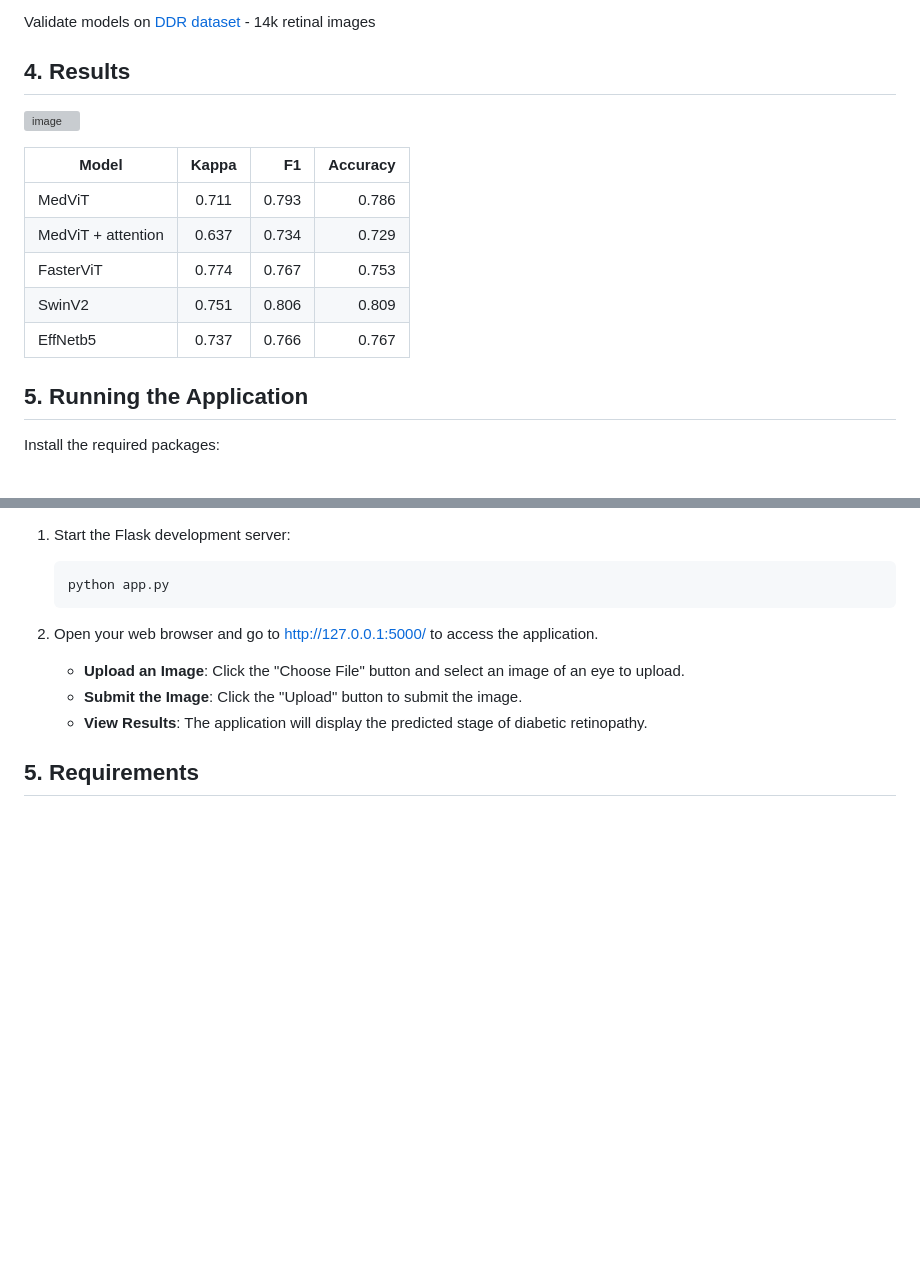
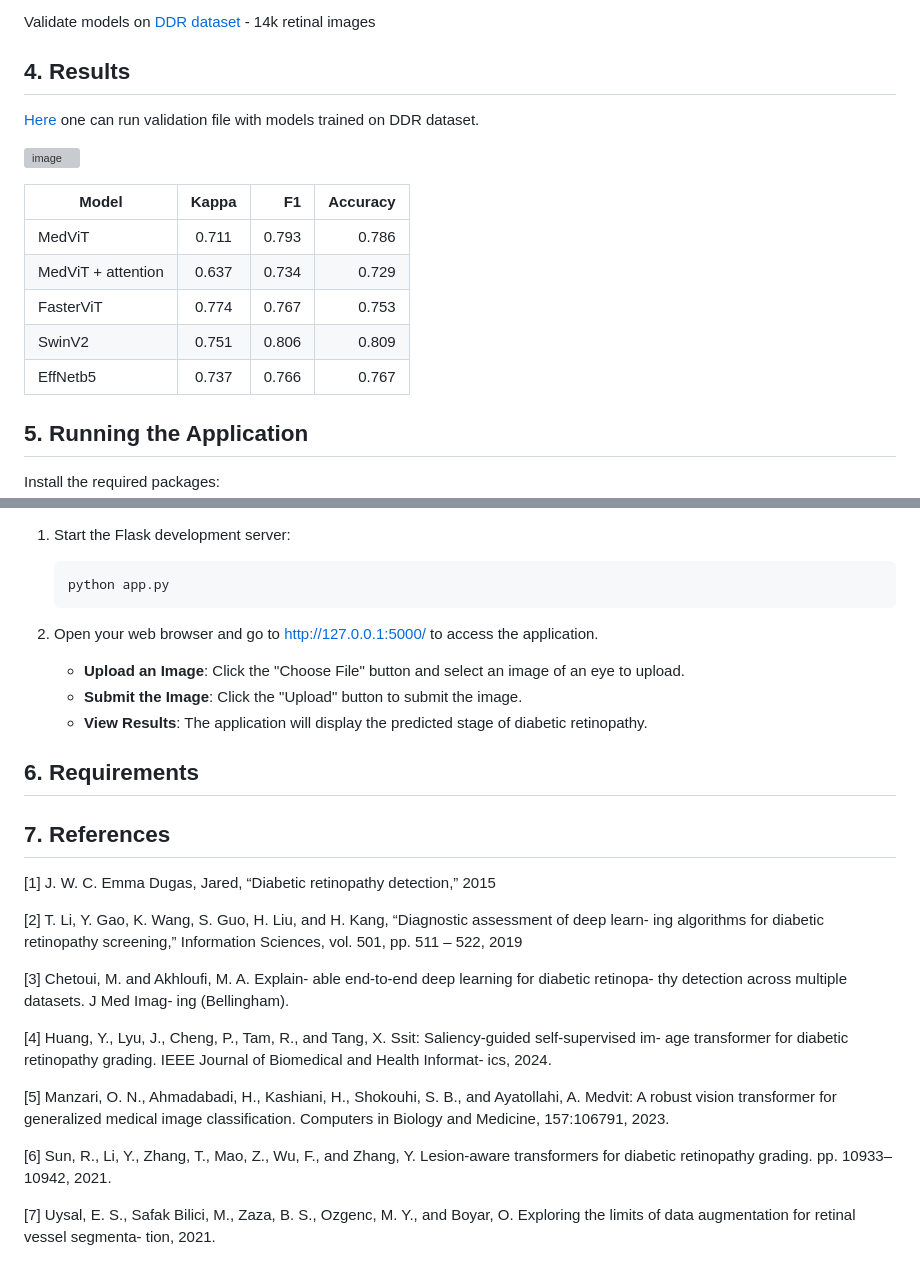
Before and after one commit to katerina2901/Diabetic-retinopathy-classification, a Markdown page: README.md, 2 parts joined by grey strips. Drawn GitHub-style; blank space fills up the shorter version; grey boxes are pictures that could not be loaded.

```diff
--- a/README.md
+++ b/README.md
@@ -108,6 +108,9 @@ Validate models on [DDR dataset](https://github.com/nkicsl/DDR-dataset)  - 14k r
 
 ## 4. Results
 
+[Here](notebooks/Validation/test.ipynb) one can run validation file with models trained on DDR dataset.
+
+
 ![image](https://github.com/katerina2901/Diabetic-retinopathy-classification/assets/133007241/cab074b4-5a36-4eb0-8357-30f3b36434de)
 
 
@@ -118,6 +121,8 @@ Validate models on [DDR dataset](https://github.com/nkicsl/DDR-dataset)  - 14k r
 | FasterViT         | 0.774         | 0.767 | 0.753    |
 | SwinV2            | 0.751         | 0.806 | 0.809    |
 | EffNetb5          | 0.737         | 0.766 | 0.767    |
+
+
 
 ## 5. Running the Application
 
@@ -136,4 +141,49 @@ Install the required packages:
    - **Submit the Image**: Click the "Upload" button to submit the image.
    - **View Results**: The application will display the predicted stage of diabetic retinopathy.
 
-## 5. Requirements
+## 6. Requirements
+
+## 7. References
+<a id="1">[1]</a>
+J. W. C. Emma Dugas, Jared, “Diabetic
+retinopathy detection,” 2015
+
+<a id="1">[2]</a>
+T. Li, Y. Gao, K. Wang, S. Guo, H. Liu, and
+H. Kang, “Diagnostic assessment of deep learn-
+ing algorithms for diabetic retinopathy screening,”
+Information Sciences, vol. 501, pp. 511 – 522,
+2019
+
+<a id="1">[3]</a>
+Chetoui, M. and Akhloufi, M. A. Explain-
+able end-to-end deep learning for diabetic retinopa-
+thy detection across multiple datasets. J Med Imag-
+ing (Bellingham).
+
+<a id="1">[4]</a>
+Huang, Y., Lyu, J., Cheng, P., Tam, R., and
+Tang, X. Ssit: Saliency-guided self-supervised im-
+age transformer for diabetic retinopathy grading.
+IEEE Journal of Biomedical and Health Informat-
+ics, 2024.
+
+<a id="1">[5]</a>
+Manzari, O. N., Ahmadabadi, H., Kashiani,
+H., Shokouhi, S. B., and Ayatollahi, A. Medvit: A
+robust vision transformer for generalized medical
+image classification. Computers in Biology and
+Medicine, 157:106791, 2023.
+
+
+<a id="1">[6]</a>
+Sun, R., Li, Y., Zhang, T., Mao, Z., Wu,
+F., and Zhang, Y. Lesion-aware transformers for
+diabetic retinopathy grading. pp. 10933–10942,
+2021.
+
+<a id="1">[7]</a>
+Uysal, E. S., Safak Bilici, M., Zaza, B. S.,
+Ozgenc, M. Y., and Boyar, O. Exploring the limits
+of data augmentation for retinal vessel segmenta-
+tion, 2021.
```
